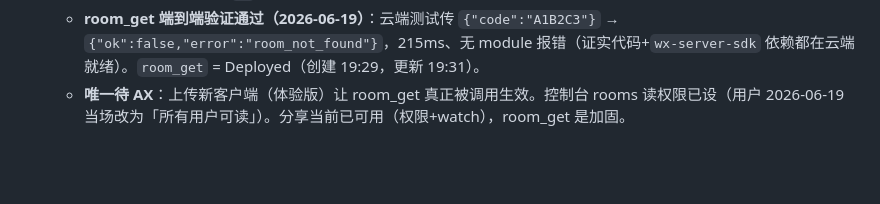
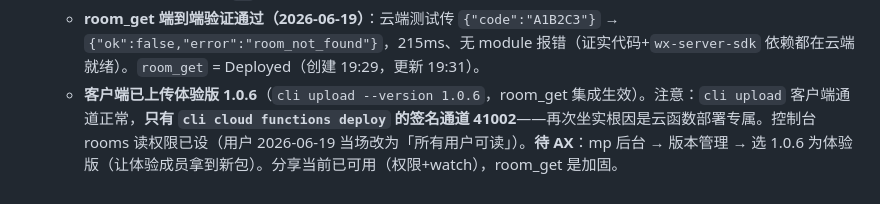
Before and after one commit to xingfanxia/guandan-scorer-wxapp, a Markdown page: docs/PLAN.md, the part around the change. Rendered like a GitHub page; blank space fills up the shorter version.

```diff
--- a/docs/PLAN.md
+++ b/docs/PLAN.md
@@ -193,4 +193,4 @@ ICP 备案（1-3 周）→ 合规自查（命名/截图/零金额元素/提审
   - **部署阻塞 → 定论（CLI 41002 是 CLI 通道 bug，不是后端宕）**：`cli cloud functions deploy room_get` 一路 `getCloudAPISignedHeader 41002 system error`。逐项排除：① 网络/代理——默认路由直出 `en0`（Clash 直连+系统代理关、Tailscale 无 exit node），非网络 ② appid——`project.config.json` 有 `wxb9f2afca5bcf65c4`（`--appid` 显式传也一样 41002），非配置 ③ 多实例——单实例 ④ 登录——重新扫码登录后仍 41002，非会话 ⑤ room_get 专属——重部署**已存在的** `room_create` 也同样 41002 → **账号/环境级、所有 deploy 都签名失败，但 read（list/info）正常**。**决定性证据**：改用 **IDE GUI「上传并部署」→ 越过签名步**，报 `ResourceInUse.FunctionName 已存在`（说明 GUI 那条签名通道好、且函数已建成）。`cli cloud functions info` 确认 `room_get` = **Active / Nodejs16.13**。**∴ root cause = CLI 的 `getCloudAPISignedHeader` 通道对本机坏了（GUI 走 IDE 内部会话签名是好的）；`room_get` 已 GUI 部署上线。** （`cli ... download` 也被同一签名 quirk 挡，无法 byte 级核对，但 Active + ResourceInUse + 该函数只存在过我的代码 → 即我的代码。）
   - **CWD 漂移自纠**：调试中一度 `cd cloudfunctions/room_get` 后 `--project "$PWD"` 指错目录 → 误报「project.config.json 缺失 / appid missing」，其实 config 一直在仓库根（`b952ff1` 起就 tracked）。教训：deploy/检查脚本固定 `cd` 仓库根。
   - **room_get 端到端验证通过（2026-06-19）**：云端测试传 `{"code":"A1B2C3"}` → `{"ok":false,"error":"room_not_found"}`，215ms、无 module 报错（证实代码+`wx-server-sdk` 依赖都在云端就绪）。`room_get` = Deployed（创建 19:29，更新 19:31）。
-  - **唯一待 AX**：上传新客户端（体验版）让 room_get 真正被调用生效。控制台 rooms 读权限已设（用户 2026-06-19 当场改为「所有用户可读」）。分享当前已可用（权限+watch），room_get 是加固。
+  - **客户端已上传体验版 1.0.6**（`cli upload --version 1.0.6`，room_get 集成生效）。注意：`cli upload` 客户端通道正常，**只有 `cli cloud functions deploy` 的签名通道 41002**——再次坐实根因是云函数部署专属。控制台 rooms 读权限已设（用户 2026-06-19 当场改为「所有用户可读」）。**待 AX**：mp 后台 → 版本管理 → 选 1.0.6 为体验版（让体验成员拿到新包）。分享当前已可用（权限+watch），room_get 是加固。
```
Also changed, not shown: CLAUDE.md (+2 -2 lines).
